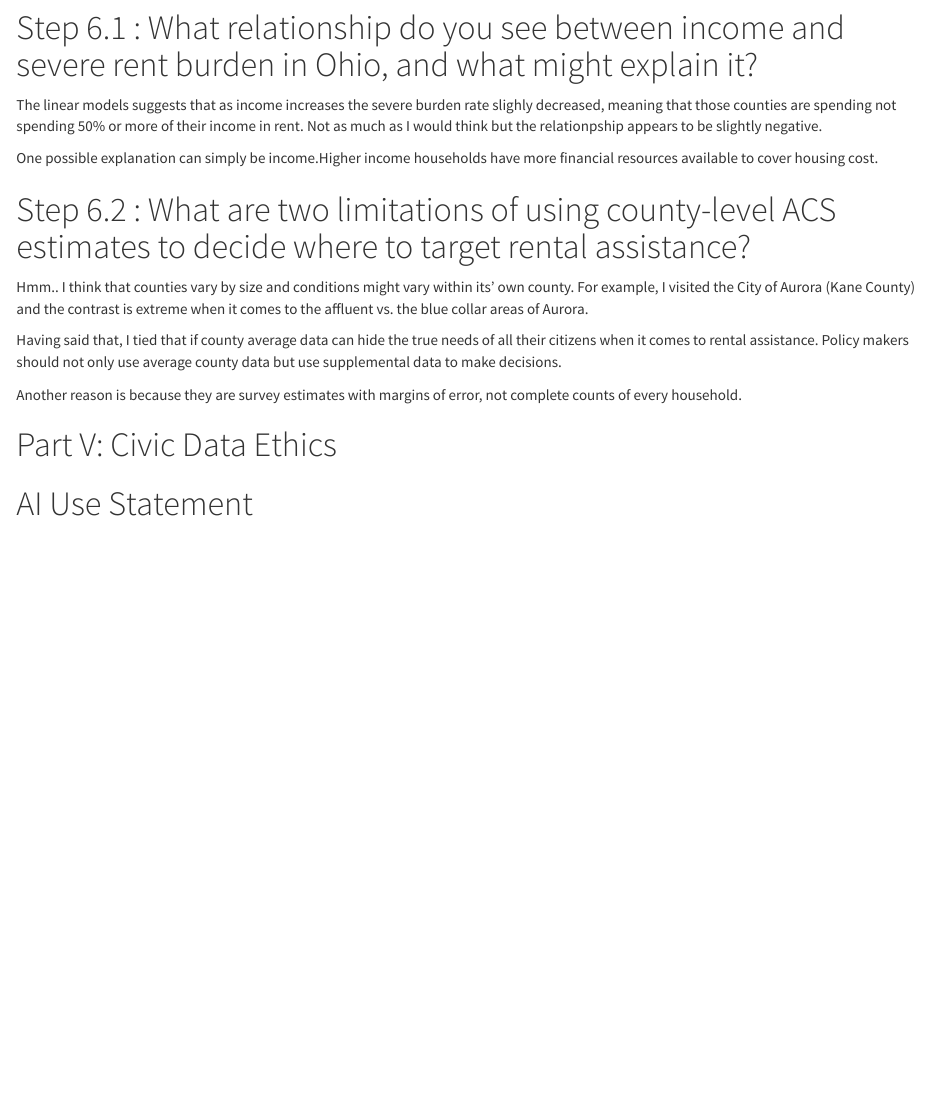
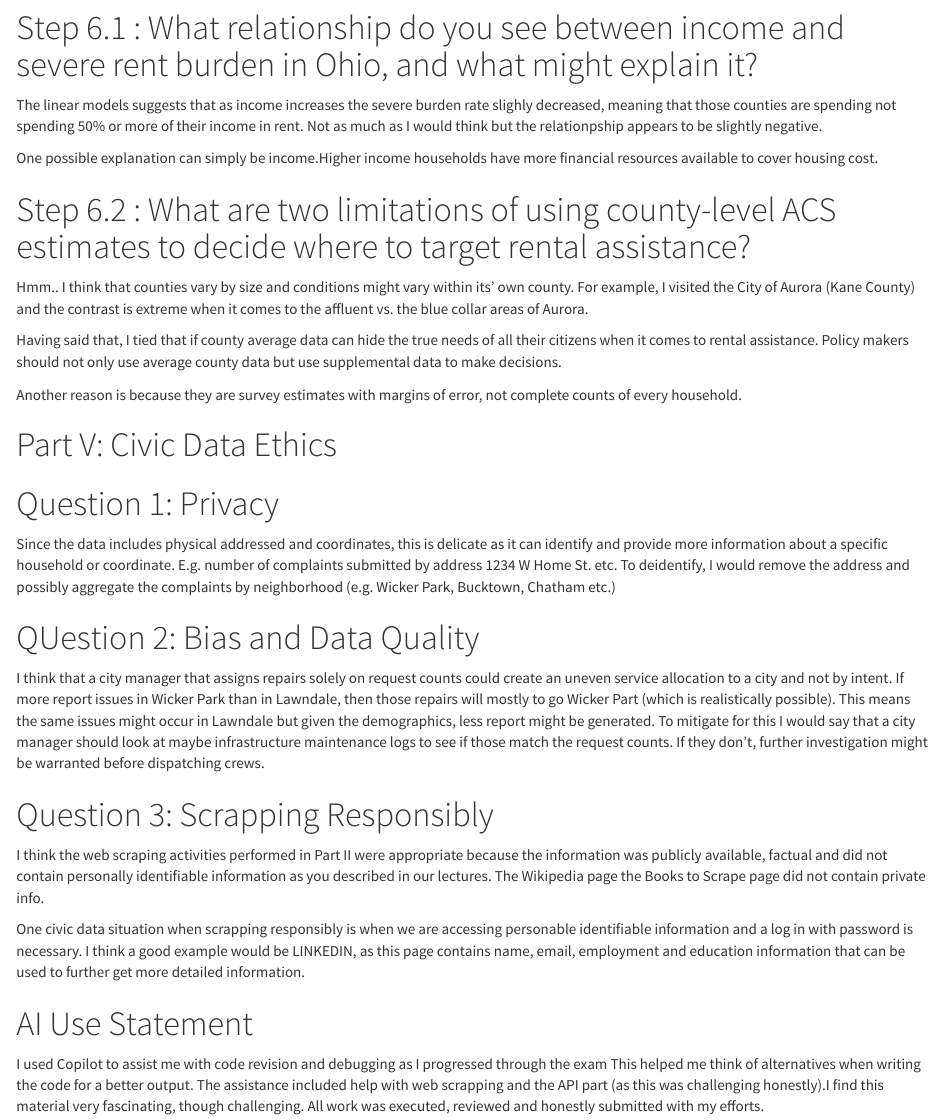
Before and after one commit to shugawuga/pa446-midterm, an R Markdown document (docs/index.Rmd): the page in a window 1100 px wide, from 14210 px down. Rendered offline with R 4.5, knitr and Pandoc, with nearby package versions; some code elsewhere in the file could not run offline; column names are cleaned by a stand-in for the janitor package.

Commit message:
Completed Part V ethics responses and AI use statement

```diff
--- a/docs/index.Rmd
+++ b/docs/index.Rmd
@@ -730,4 +730,31 @@ not complete counts of every household.
 
 
 # Part V: Civic Data Ethics
+
+# Question 1: Privacy
+
+
+Since the data includes physical addressed and coordinates, this is delicate as it can identify
+and provide more information about a specific household or coordinate. E.g. number of complaints submitted by address 1234 W Home St. etc. To deidentify, I would remove the address and possibly aggregate the complaints by neighborhood (e.g. Wicker Park, Bucktown, Chatham etc.)
+
+
+# QUestion 2: Bias and Data Quality
+
+
+I think that a city manager that assigns repairs solely on request counts could create an uneven service allocation to a city and not by intent. If more report issues in Wicker Park than in Lawndale, then those repairs will mostly to go Wicker Part (which is realistically possible). This means the same issues might occur in Lawndale but given the demographics, less report might be generated.
+To mitigate for this I would say that a city manager should look at maybe infrastructure maintenance logs to see if those match the request counts. If they don't, further investigation might be warranted before dispatching crews.
+
+
+# Question 3: Scrapping Responsibly
+
+
+I think the web scraping activities performed in Part II were appropriate because the information was publicly available, factual and did not contain personally identifiable information as you described in our lectures. The Wikipedia page the Books to Scrape page did not contain private info.
+
+One civic data situation when scrapping responsibly is when we are accessing personable identifiable information and a log in with password is necessary. I think a good example would be LINKEDIN, as this page contains name, email, employment and education information that can be used to further get more detailed information.
+
+
+
 # AI Use Statement
+
+
+I used Copilot to assist me with code revision and debugging as I progressed through the exam  This helped me think of alternatives when writing the code for a better output. The assistance included help with web scrapping and the API part (as this was challenging honestly).I find this material very fascinating, though challenging. All work was executed, reviewed and honestly submitted with my efforts.
```
Also changed, not shown: 1 other file.
